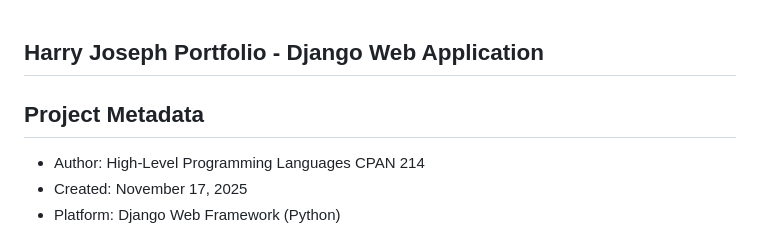
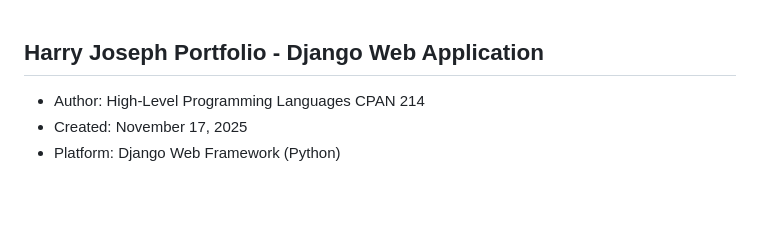
Before and after one commit to hjoseph777/High-Level-ProgLangCPAN-214_LAB8, a Markdown page: README.md, the part around the change. Drawn GitHub-style; blank space fills up the shorter version.

Commit message:
Remove Project Metadata section from README

```diff
--- a/README.md
+++ b/README.md
@@ -1,6 +1,4 @@
 ## Harry Joseph Portfolio - Django Web Application
-
-## Project Metadata
 - Author: High-Level Programming Languages CPAN 214
 - Created: November 17, 2025
 - Platform: Django Web Framework (Python)
```
